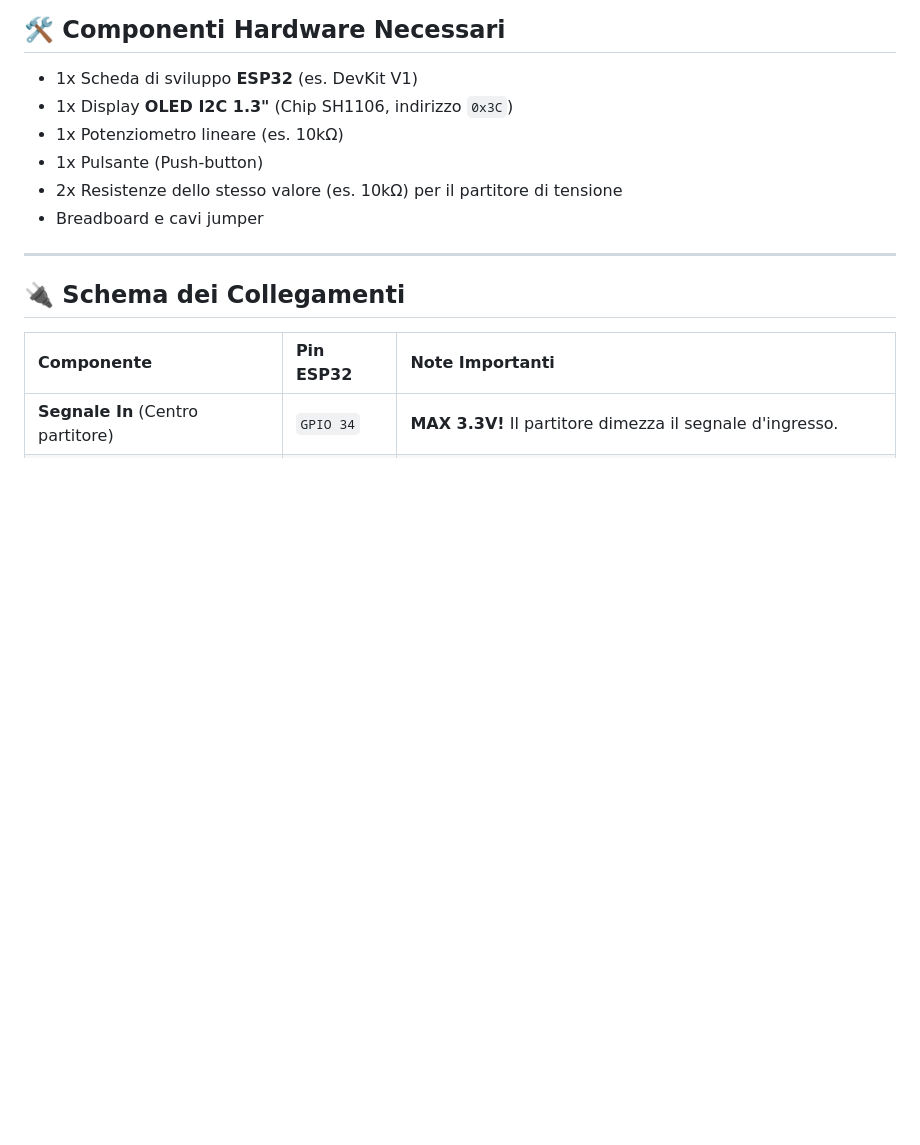
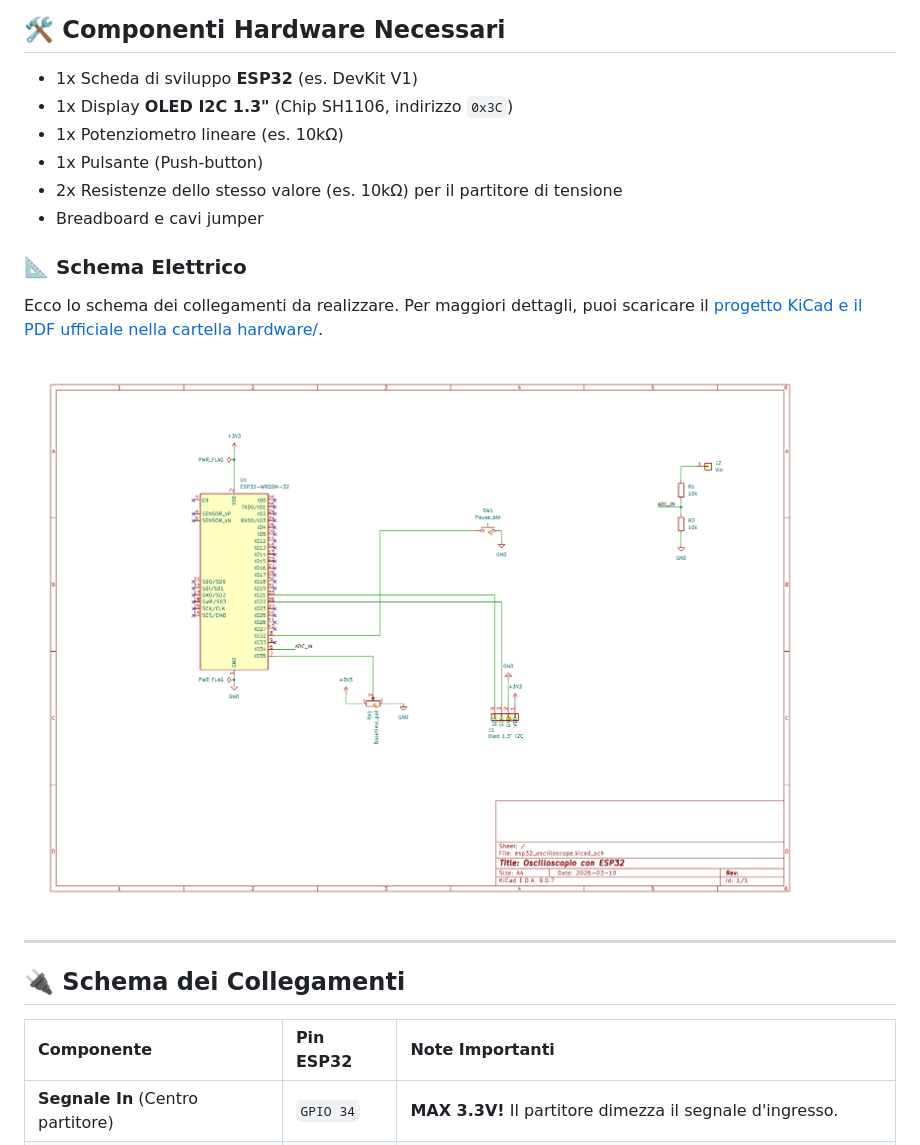
Before and after one commit to GabrieleTrigliaUNIGE/esp32_oscilloscopio, a Markdown page: README.md, the part around the change. Rendered like a GitHub page; pictures changed too: schematic.png (added); blank space fills up the shorter version.

Commit message:
Release v1.0.0 - ESP32 Smart Oscilloscope (Stable)

```diff
--- a/README.md
+++ b/README.md
@@ -33,6 +33,12 @@ Il firmware è altamente personalizzabile. Puoi accendere o spegnere interi bloc
 * 2x Resistenze dello stesso valore (es. 10kΩ) per il partitore di tensione
 * Breadboard e cavi jumper
 
+### 📐 Schema Elettrico
+
+Ecco lo schema dei collegamenti da realizzare. Per maggiori dettagli, puoi scaricare il [progetto KiCad e il PDF ufficiale nella cartella hardware/](hardware/).
+
+![Schema Elettrico dell'Oscilloscopio ESP32](schematic.png)
+
 ---
 
 ## 🔌 Schema dei Collegamenti
```
Also changed, not shown: 3 other files.
